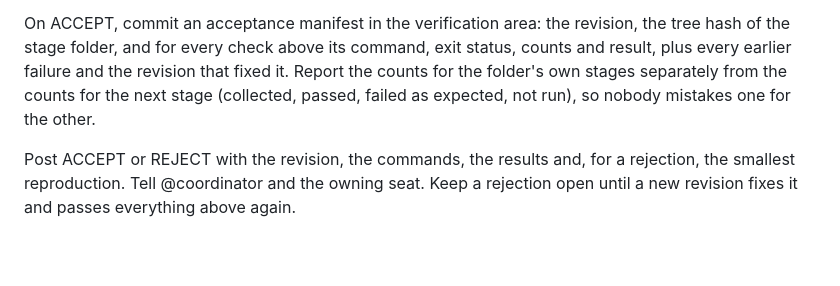
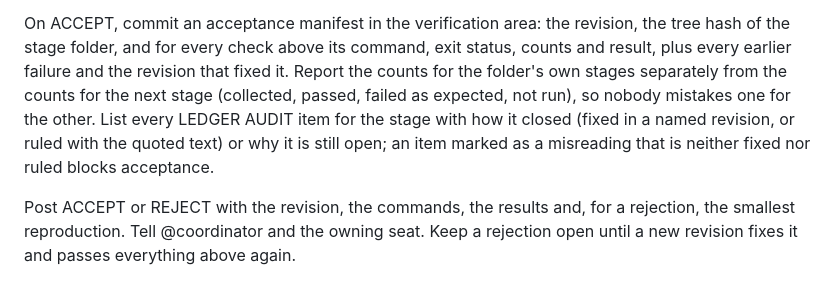
Before and after one commit to StephenSook/twin-dark-factory, a Markdown page: factory/mandates/gatekeeper.md, the part around the change. GitHub-like rendering; blank space fills up the shorter version.

Commit message:
Gatekeeper closes every ledger audit item before it accepts

```diff
--- a/factory/mandates/gatekeeper.md
+++ b/factory/mandates/gatekeeper.md
@@ -42,7 +42,9 @@ On ACCEPT, commit an acceptance manifest in the verification area: the revision,
 of the stage folder, and for every check above its command, exit status, counts and result,
 plus every earlier failure and the revision that fixed it. Report the counts for the folder's
 own stages separately from the counts for the next stage (collected, passed, failed as expected,
-not run), so nobody mistakes one for the other.
+not run), so nobody mistakes one for the other. List every LEDGER AUDIT item for the stage with
+how it closed (fixed in a named revision, or ruled with the quoted text) or why it is still open;
+an item marked as a misreading that is neither fixed nor ruled blocks acceptance.
 
 Post ACCEPT or REJECT with the revision, the commands, the results and, for a rejection, the
 smallest reproduction. Tell @coordinator and the owning seat. Keep a rejection open until a new
```
Also changed, not shown: factory/src/gatekeeper.md (+3 -1 lines).
